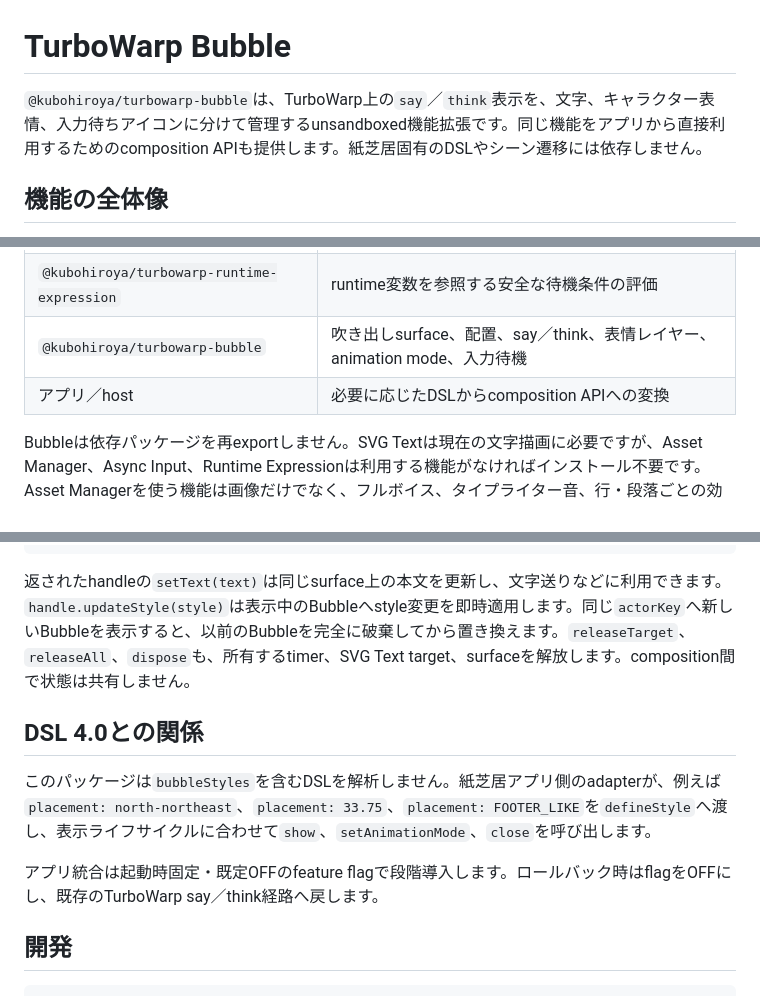
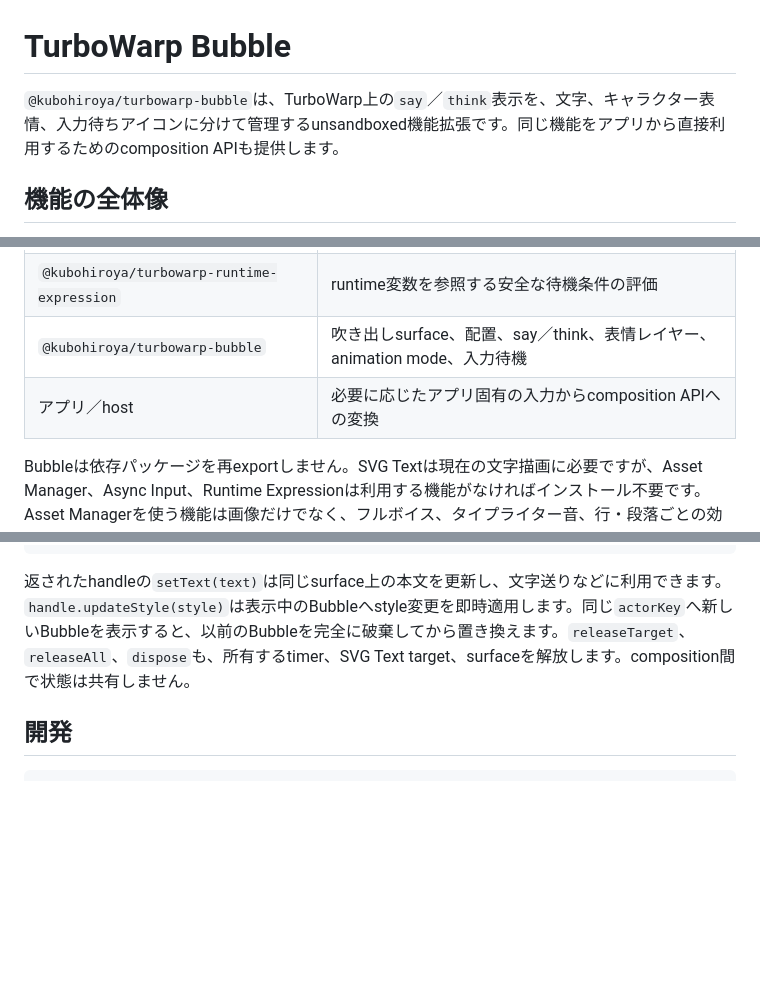
Before and after one commit to kubohiroya/turbowarp-bubble, a Markdown page: README.md, 3 parts joined by grey strips. Rendered like a GitHub page; blank space fills up the shorter version.

Commit message:
docs: remove application-specific references from README

````diff
--- a/README.md
+++ b/README.md
@@ -1,6 +1,6 @@
 # TurboWarp Bubble
 
-`@kubohiroya/turbowarp-bubble`は、TurboWarp上の`say`／`think`表示を、文字、キャラクター表情、入力待ちアイコンに分けて管理するunsandboxed機能拡張です。同じ機能をアプリから直接利用するためのcomposition APIも提供します。紙芝居固有のDSLやシーン遷移には依存しません。
+`@kubohiroya/turbowarp-bubble`は、TurboWarp上の`say`／`think`表示を、文字、キャラクター表情、入力待ちアイコンに分けて管理するunsandboxed機能拡張です。同じ機能をアプリから直接利用するためのcomposition APIも提供します。
 
 ## 機能の全体像
 
@@ -135,7 +135,7 @@ Asset Managerを音声providerとして接続すると、次の音声を同じ
 | `@kubohiroya/turbowarp-async-input`        | キー入力・タップをTemporary Variablesのruntime変数へ反映                  |
 | `@kubohiroya/turbowarp-runtime-expression` | runtime変数を参照する安全な待機条件の評価                                 |
 | `@kubohiroya/turbowarp-bubble`             | 吹き出しsurface、配置、say／think、表情レイヤー、animation mode、入力待機 |
-| アプリ／host                               | 必要に応じたDSLからcomposition APIへの変換                                |
+| アプリ／host                               | 必要に応じたアプリ固有の入力からcomposition APIへの変換                   |
 
 Bubbleは依存パッケージを再exportしません。SVG Textは現在の文字描画に必要ですが、Asset Manager、Async Input、Runtime Expressionは利用する機能がなければインストール不要です。Asset Managerを使う機能は画像だけでなく、フルボイス、タイプライター音、行・段落ごとの効果音などの外部メディアも対象にします。
 
@@ -471,12 +471,6 @@ await bubble.close();
 
 返されたhandleの`setText(text)`は同じsurface上の本文を更新し、文字送りなどに利用できます。`handle.updateStyle(style)`は表示中のBubbleへstyle変更を即時適用します。同じ`actorKey`へ新しいBubbleを表示すると、以前のBubbleを完全に破棄してから置き換えます。`releaseTarget`、`releaseAll`、`dispose`も、所有するtimer、SVG Text target、surfaceを解放します。composition間で状態は共有しません。
 
-## DSL 4.0との関係
-
-このパッケージは`bubbleStyles`を含むDSLを解析しません。紙芝居アプリ側のadapterが、例えば`placement: north-northeast`、`placement: 33.75`、`placement: FOOTER_LIKE`を`defineStyle`へ渡し、表示ライフサイクルに合わせて`show`、`setAnimationMode`、`close`を呼び出します。
-
-アプリ統合は起動時固定・既定OFFのfeature flagで段階導入します。ロールバック時はflagをOFFにし、既存のTurboWarp say／think経路へ戻します。
-
 ## 開発
 
 ```sh
````
Also changed, not shown: other parts of README.md (+1 -1 lines).
